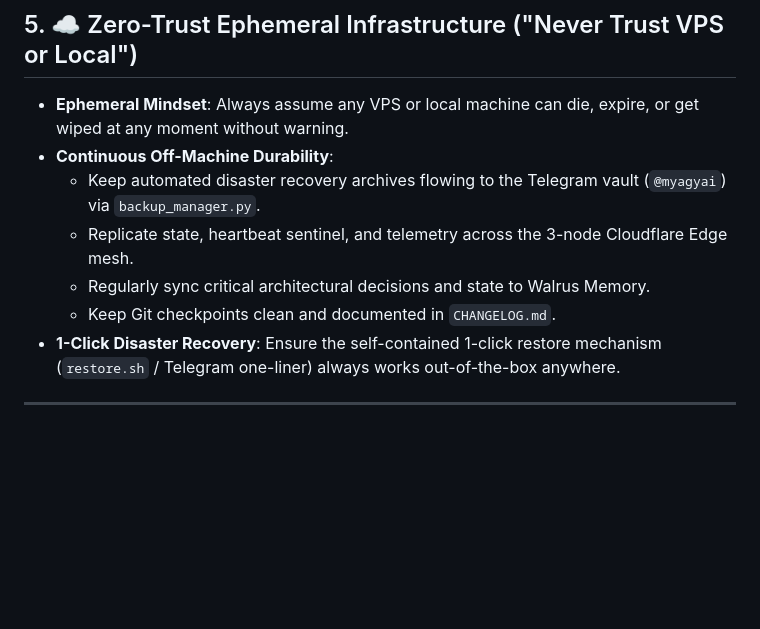
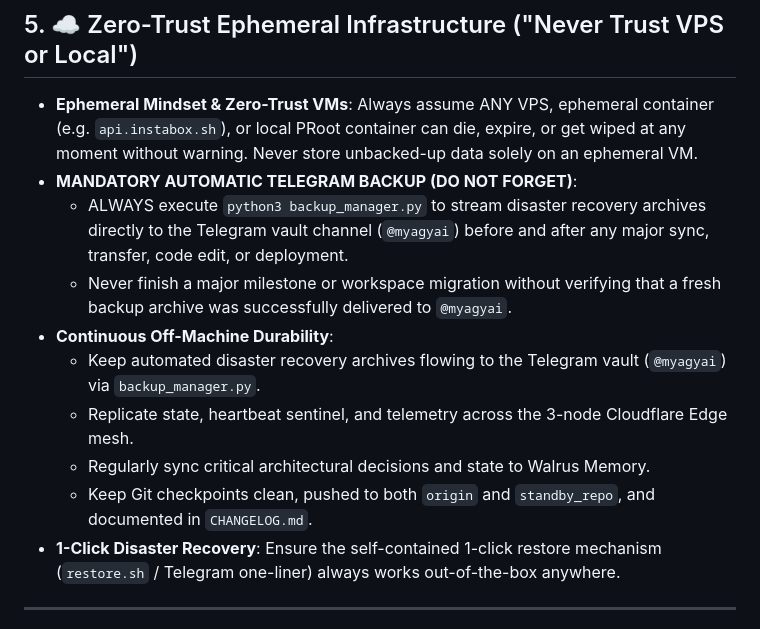
Before and after one commit to AAA0002/my-agy-fleet-standby, a Markdown page: AGENTS.md, the part around the change. Drawn GitHub-style; blank space fills up the shorter version.

Commit message:
docs(directive): solidify Rule 5 mandatory telegram backup and zero-trust VM protocol

```diff
--- a/AGENTS.md
+++ b/AGENTS.md
@@ -42,12 +42,15 @@
 ---
 
 ## 5. ☁️ Zero-Trust Ephemeral Infrastructure ("Never Trust VPS or Local")
-- **Ephemeral Mindset**: Always assume any VPS or local machine can die, expire, or get wiped at any moment without warning.
+- **Ephemeral Mindset & Zero-Trust VMs**: Always assume ANY VPS, ephemeral container (e.g. `api.instabox.sh`), or local PRoot container can die, expire, or get wiped at any moment without warning. Never store unbacked-up data solely on an ephemeral VM.
+- **MANDATORY AUTOMATIC TELEGRAM BACKUP (DO NOT FORGET)**:
+  - ALWAYS execute `python3 backup_manager.py` to stream disaster recovery archives directly to the Telegram vault channel (`@myagyai`) before and after any major sync, transfer, code edit, or deployment.
+  - Never finish a major milestone or workspace migration without verifying that a fresh backup archive was successfully delivered to `@myagyai`.
 - **Continuous Off-Machine Durability**:
   - Keep automated disaster recovery archives flowing to the Telegram vault (`@myagyai`) via `backup_manager.py`.
   - Replicate state, heartbeat sentinel, and telemetry across the 3-node Cloudflare Edge mesh.
   - Regularly sync critical architectural decisions and state to Walrus Memory.
-  - Keep Git checkpoints clean and documented in `CHANGELOG.md`.
+  - Keep Git checkpoints clean, pushed to both `origin` and `standby_repo`, and documented in `CHANGELOG.md`.
 - **1-Click Disaster Recovery**: Ensure the self-contained 1-click restore mechanism (`restore.sh` / Telegram one-liner) always works out-of-the-box anywhere.
 
 ---
```
